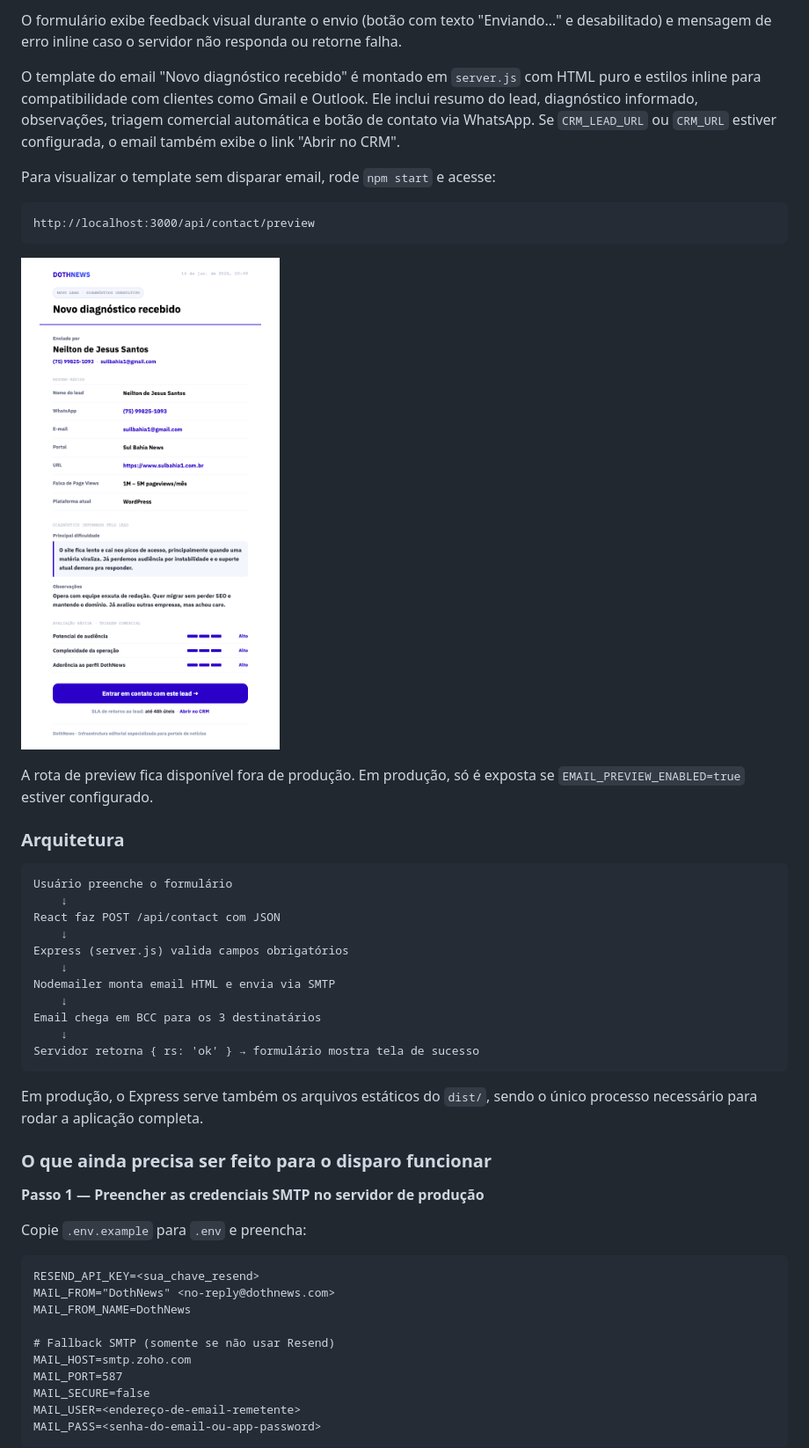
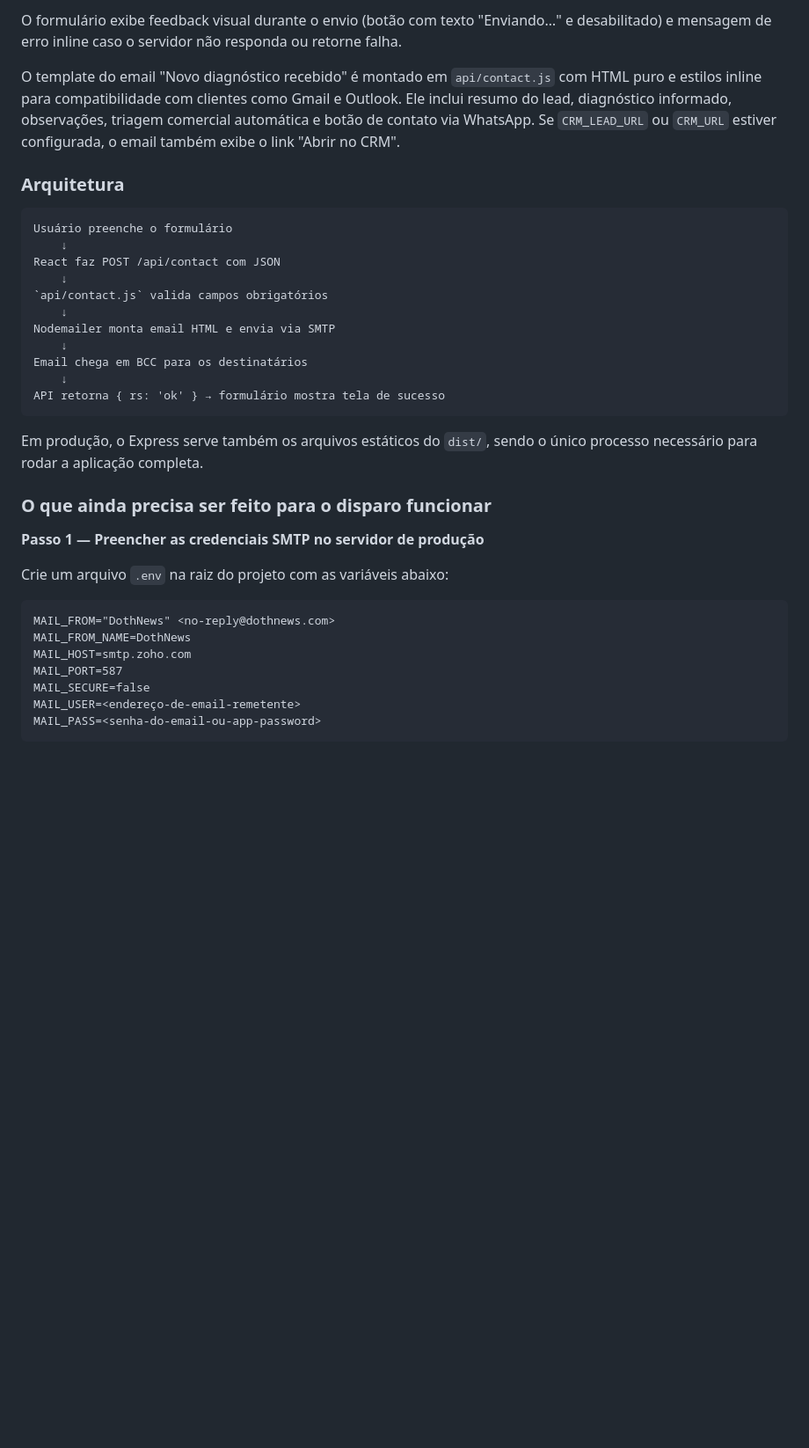
Before and after one commit to lperalta13/dothnews-landing-page, a Markdown page: README.md, the part around one of its changes. Shown at 88% size. GitHub-like rendering; blank space fills up the shorter version.

Commit message:
fix(diagnosis): atualizar documentação sobre o endpoint de contato e validação do formulário

````diff
--- a/README.md
+++ b/README.md
@@ -148,17 +148,7 @@ Para alterar os destinatários, basta editar essa constante em `server.js`.
 
 O formulário exibe feedback visual durante o envio (botão com texto "Enviando…" e desabilitado) e mensagem de erro inline caso o servidor não responda ou retorne falha.
 
-O template do email "Novo diagnóstico recebido" é montado em `server.js` com HTML puro e estilos inline para compatibilidade com clientes como Gmail e Outlook. Ele inclui resumo do lead, diagnóstico informado, observações, triagem comercial automática e botão de contato via WhatsApp. Se `CRM_LEAD_URL` ou `CRM_URL` estiver configurada, o email também exibe o link "Abrir no CRM".
-
-Para visualizar o template sem disparar email, rode `npm start` e acesse:
-
-```text
-http://localhost:3000/api/contact/preview
-```
-
-![Preview do template de email Novo diagnóstico recebido](public/assets/template-email.png)
-
-A rota de preview fica disponível fora de produção. Em produção, só é exposta se `EMAIL_PREVIEW_ENABLED=true` estiver configurado.
+O template do email "Novo diagnóstico recebido" é montado em `api/contact.js` com HTML puro e estilos inline para compatibilidade com clientes como Gmail e Outlook. Ele inclui resumo do lead, diagnóstico informado, observações, triagem comercial automática e botão de contato via WhatsApp. Se `CRM_LEAD_URL` ou `CRM_URL` estiver configurada, o email também exibe o link "Abrir no CRM".
 
 ### Arquitetura
 
@@ -167,13 +157,13 @@ Usuário preenche o formulário
     ↓
 React faz POST /api/contact com JSON
     ↓
-Express (server.js) valida campos obrigatórios
+`api/contact.js` valida campos obrigatórios
     ↓
 Nodemailer monta email HTML e envia via SMTP
     ↓
-Email chega em BCC para os 3 destinatários
+Email chega em BCC para os destinatários
     ↓
-Servidor retorna { rs: 'ok' } → formulário mostra tela de sucesso
+API retorna { rs: 'ok' } → formulário mostra tela de sucesso
 ```
 
 Em produção, o Express serve também os arquivos estáticos do `dist/`, sendo o único processo necessário para rodar a aplicação completa.
@@ -182,14 +172,11 @@ Em produção, o Express serve também os arquivos estáticos do `dist/`, sendo
 
 **Passo 1 — Preencher as credenciais SMTP no servidor de produção**
 
-Copie `.env.example` para `.env` e preencha:
+Crie um arquivo `.env` na raiz do projeto com as variáveis abaixo:
 
 ```
-RESEND_API_KEY=<sua_chave_resend>
 MAIL_FROM="DothNews" <no-reply@dothnews.com>
 MAIL_FROM_NAME=DothNews
-
-# Fallback SMTP (somente se não usar Resend)
 MAIL_HOST=smtp.zoho.com
 MAIL_PORT=587
 MAIL_SECURE=false
````
Also changed, not shown: other parts of README.md (+7 -9 lines).
